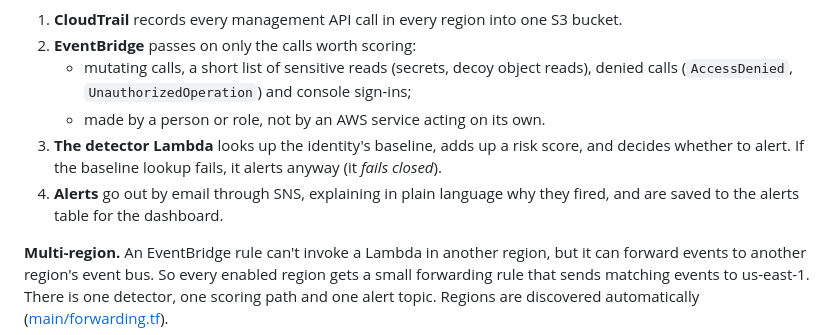
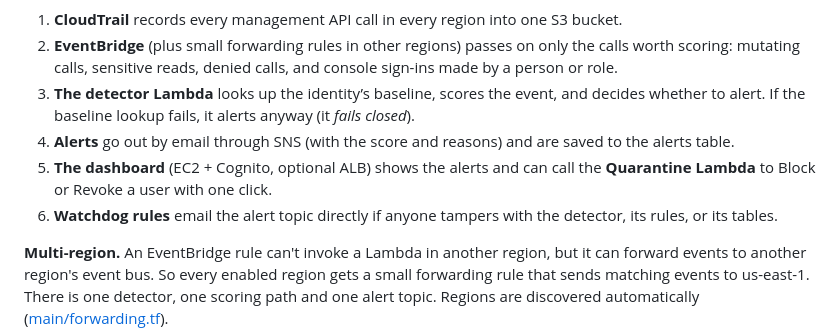
Before and after one commit to RyanSeidel/AWS_IAM_Detection, a Markdown page: README.md, the part around one of its changes. GitHub-like rendering.

```diff
--- a/README.md
+++ b/README.md
@@ -135,14 +115,10 @@ flowchart LR
 
 1. **CloudTrail** records every management API call in every region into one S3 bucket.
-2. **EventBridge** passes on only the calls worth scoring:
-   - mutating calls, a short list of sensitive reads (secrets, decoy object reads),
-     denied calls (`AccessDenied`, `UnauthorizedOperation`) and console sign-ins;
-   - made by a person or role, not by an AWS service acting on its own.
-3. **The detector Lambda** looks up the identity's baseline, adds up a risk
-   score, and decides whether to alert. If the baseline lookup fails, it
-   alerts anyway (it *fails closed*).
-4. **Alerts** go out by email through SNS, explaining in plain language why
-   they fired, and are saved to the alerts table for the dashboard.
+2. **EventBridge** (plus small forwarding rules in other regions) passes on only the calls worth scoring: mutating calls, sensitive reads, denied calls, and console sign-ins made by a person or role.
+3. **The detector Lambda** looks up the identity’s baseline, scores the event, and decides whether to alert. If the baseline lookup fails, it alerts anyway (it *fails closed*).
+4. **Alerts** go out by email through SNS (with the score and reasons) and are saved to the alerts table.
+5. **The dashboard** (EC2 + Cognito, optional ALB) shows the alerts and can call the **Quarantine Lambda** to Block or Revoke a user with one click.
+6. **Watchdog rules** email the alert topic directly if anyone tampers with the detector, its rules, or its tables.
 
 **Multi-region.** An EventBridge rule can't invoke a Lambda in another region,
 but it can forward events to another region's event bus. So every enabled
```
Also changed, not shown: other parts of README.md (+1 -21 lines).
